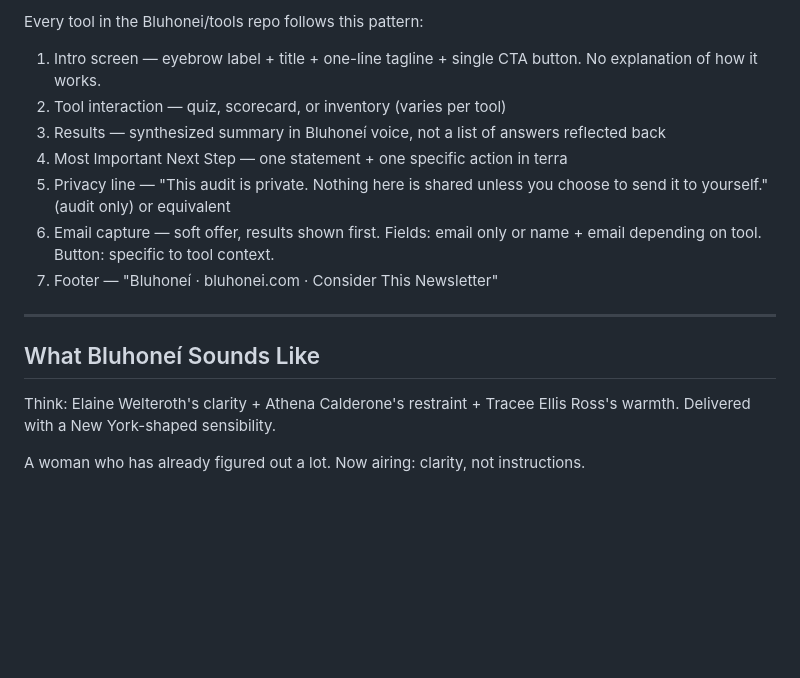
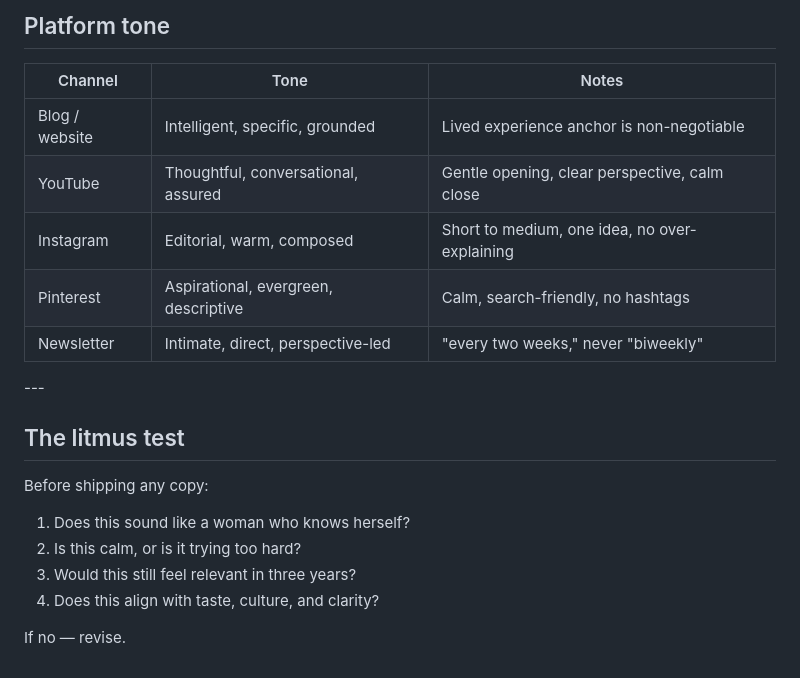
Before and after one commit to Bluhonei/tools, a Markdown page: BRAND_VOICE.md, the part around one of its changes. Drawn GitHub-style; blank space fills up the shorter version.

```diff
--- a/BRAND_VOICE.md
+++ b/BRAND_VOICE.md
@@ -126,18 +137,23 @@ These are examples of the Bluhoneí result voice. Match this register exactly.
 
-Every tool in the Bluhonei/tools repo follows this pattern:
+## Platform tone
 
-1. Intro screen — eyebrow label + title + one-line tagline + single CTA button. No explanation of how it works.
-2. Tool interaction — quiz, scorecard, or inventory (varies per tool)
-3. Results — synthesized summary in Bluhoneí voice, not a list of answers reflected back
-4. Most Important Next Step — one statement + one specific action in terra
-5. Privacy line — "This audit is private. Nothing here is shared unless you choose to send it to yourself." (audit only) or equivalent
-6. Email capture — soft offer, results shown first. Fields: email only or name + email depending on tool. Button: specific to tool context.
-7. Footer — "Bluhoneí · bluhonei.com · Consider This Newsletter"
+|Channel|Tone|Notes|
+|-|-|-|
+|Blog / website|Intelligent, specific, grounded|Lived experience anchor is non-negotiable|
+|YouTube|Thoughtful, conversational, assured|Gentle opening, clear perspective, calm close|
+|Instagram|Editorial, warm, composed|Short to medium, one idea, no over-explaining|
+|Pinterest|Aspirational, evergreen, descriptive|Calm, search-friendly, no hashtags|
+|Newsletter|Intimate, direct, perspective-led|"every two weeks," never "biweekly"|
 
----
+\---
 
-## What Bluhoneí Sounds Like
+## The litmus test
 
-Think: Elaine Welteroth's clarity + Athena Calderone's restraint + Tracee Ellis Ross's warmth. Delivered with a New York-shaped sensibility.
+Before shipping any copy:
 
-A woman who has already figured out a lot. Now airing: clarity, not instructions.
+1. Does this sound like a woman who knows herself?
+2. Is this calm, or is it trying too hard?
+3. Would this still feel relevant in three years?
+4. Does this align with taste, culture, and clarity?
+
+If no — revise.
```
Also changed, not shown: other parts of BRAND_VOICE.md (+92 -81 lines).
